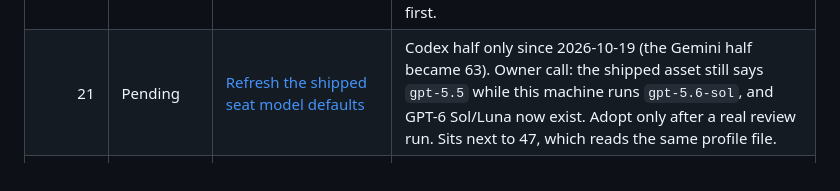
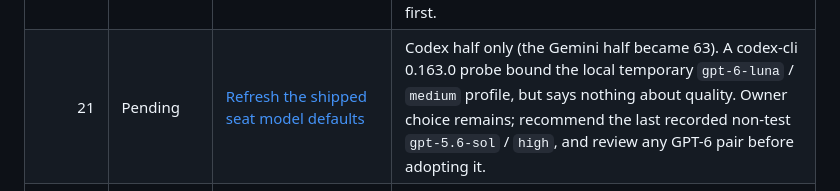
Before and after one commit to kofa73/panel-review, a Markdown page: issues/README.md, the part around the change. Rendered like a GitHub page.

Commit message:
Defer the Codex default selection pending owner review (issue 21)
Unattended issue run: implemented by luna, reviewed by sol. Status: partial. Reports: /tmp/panel-issue-run/work/21

```diff
--- a/issues/README.md
+++ b/issues/README.md
@@ -47,7 +47,7 @@ its starting point.
 | 38 | Completed | [Name what diverged instead of reporting only a hash mismatch](38-divergence-diagnostics-name-the-path.md) | Uncommitted runs retain tracked-diff and untracked-path baselines; divergence diagnostics name new paths and tracked changes while keeping the hash gate. |
 | 65 | Pending | [Catch the session types that still background the referee or time-limit the CLI barrier](65-session-types-that-break-seat-dispatch.md) | Partial: the barrier now sets a 45-minute timeout for its detached Bash call. The desktop and VS Code dispatch measurement and the owner's session-policy decision remain open. |
 | 67 | Pending | [Drive the review rounds with a Claude Code workflow and drop the fork-mode requirement](67-drive-rounds-with-a-workflow.md) | Prototype 2026-10-19: with fork mode on, a workflow's `parallel()` waited for both the Claude seat and the CLI barrier, the plugin's agent types ran their own definitions, and the stub hook fired (but gates nothing on schema returns). Removes the special launch command and the desktop/VS Code limit of 65, but reshapes the referee, so four design decisions come first. |
-| 21 | Pending | [Refresh the shipped seat model defaults](21-refresh-seat-model-defaults.md) | Codex half only since 2026-10-19 (the Gemini half became 63). Owner call: the shipped asset still says `gpt-5.5` while this machine runs `gpt-5.6-sol`, and GPT-6 Sol/Luna now exist. Adopt only after a real review run. Sits next to 47, which reads the same profile file. |
+| 21 | Pending | [Refresh the shipped seat model defaults](21-refresh-seat-model-defaults.md) | Codex half only (the Gemini half became 63). A codex-cli 0.163.0 probe bound the local temporary `gpt-6-luna` / `medium` profile, but says nothing about quality. Owner choice remains; recommend the last recorded non-test `gpt-5.6-sol` / `high`, and review any GPT-6 pair before adopting it. |
 | 33 | Completed | [Stop `repo_guard verify --restore` from rewriting the user's git index](33-repo-guard-restore-rewrites-index.md) | `snapshot` records index entries and refuses dirty state without a valid stash baseline; `verify --restore` detects index-only drift and restores worktree bytes and index entries. New staged paths return to untracked state without deleting their worktree files. |
 | 55 | Completed | [Make the referee's non-independence drop an explicit rule](55-referee-owned-independence-rule.md) | The Round-0 protocol filters copied co-raisers, records post-drop support separately from later coverage, and reports each drop as a blindness incident; verdict attribution uses birth-pass origins, with zero Round-0 support for debate-born issues. |
 | 60 | Pending | [Run the Gemini seat under agy's `/boost`](60-boost-the-gemini-seat.md) | Owner request: `/boost` reasons far better. It is a multi-agent pipeline that runs subagents in ephemeral worktrees and executes tests — so it meets the write-nothing-inside-the-repository rule head-on. Adoptable, but gated on measuring where its worktrees and test output land. |
```
Also changed, not shown: issues/21-refresh-seat-model-defaults.md (+27 -4 lines).
